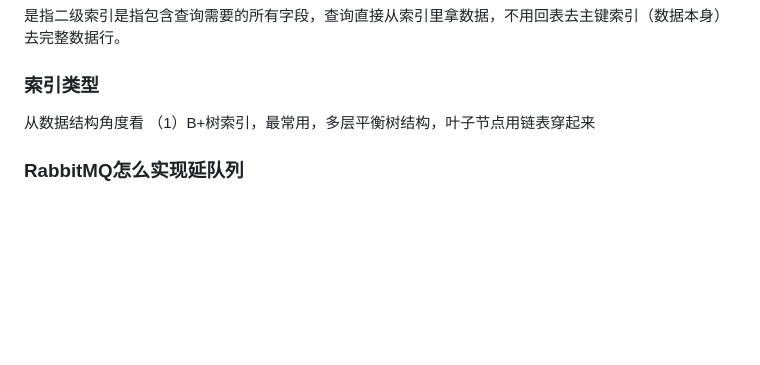
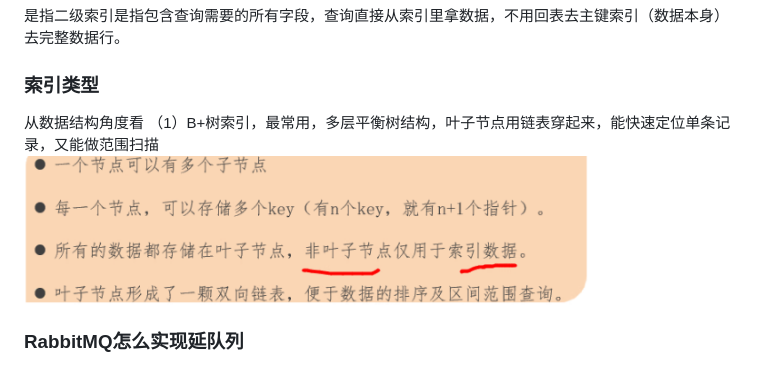
Before and after one commit to liuruibo07-creator/007, a Markdown page: 面试题/梅里诺 面试题.md, the part around the change. Drawn GitHub-style; pictures changed too: 面试题/assets/梅里诺 面试题/file-20261004010754519.png (added); blank space fills up the shorter version.

Commit message:
vault backup: 2026-10-04 01:10:17

```diff
--- a/面试题/梅里诺 面试题.md
+++ b/面试题/梅里诺 面试题.md
@@ -285,8 +285,8 @@ MyISAM: 表锁、无事务（读多写少被淘汰）
 是指二级索引是指包含查询需要的所有字段，查询直接从索引里拿数据，不用回表去主键索引（数据本身）去完整数据行。
 ### 索引类型
 从数据结构角度看
-（1）B+树索引，最常用，多层平衡树结构，叶子节点用链表穿起来
-
+（1）B+树索引，最常用，多层平衡树结构，叶子节点用链表穿起来，能快速定位单条记录，又能做范围扫描
+![](assets/梅里诺%20面试题/file-20261004010754519.png)
 
 
 ### RabbitMQ怎么实现延队列
```
